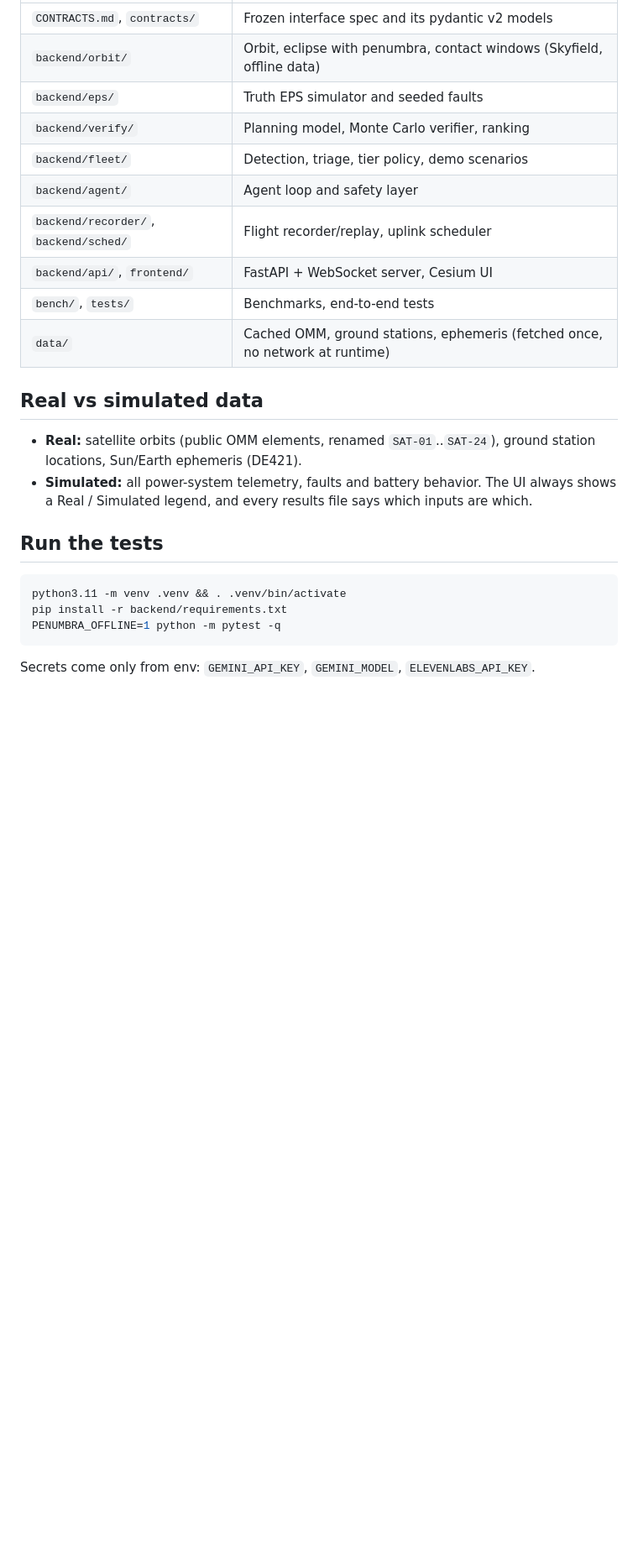
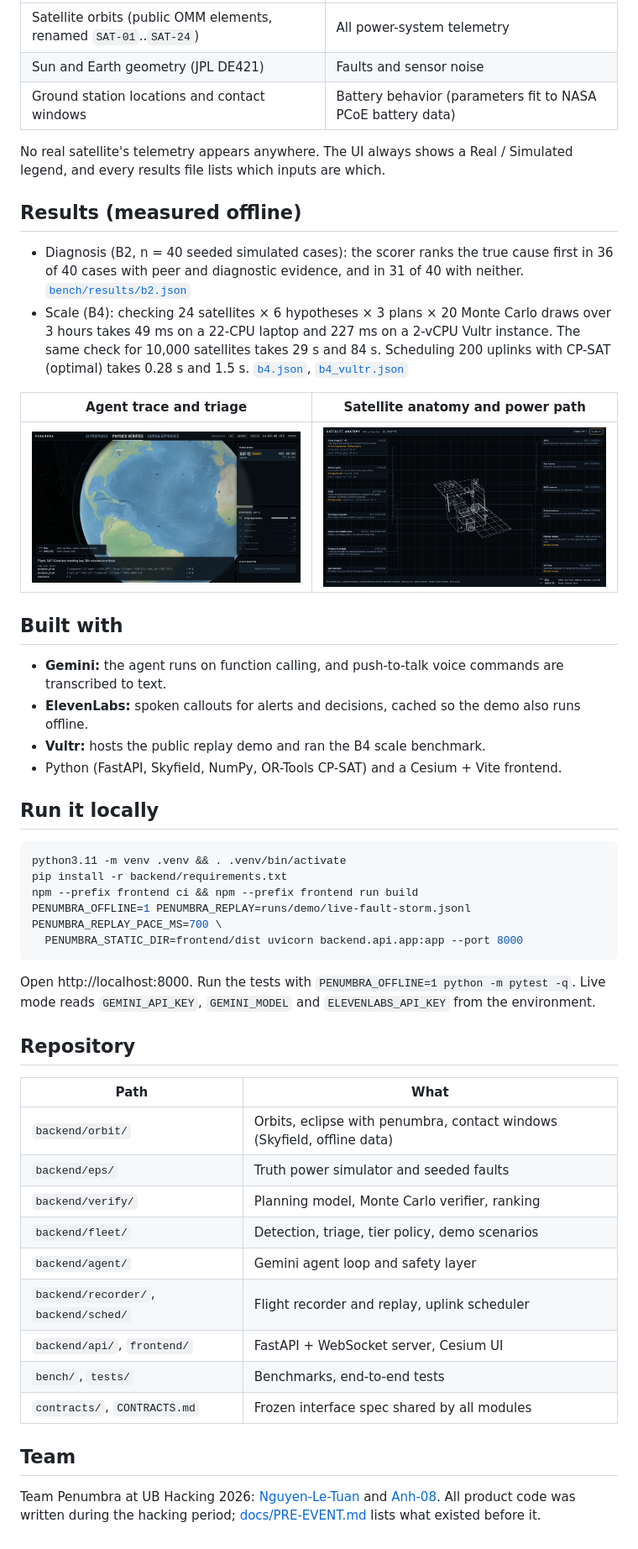
Before and after one commit to Anh-08/penumbra, a Markdown page: README.md, the part around one of its changes. Shown at 84% size. GitHub-like rendering; pictures changed too: docs/media/03a-trace.jpg (added), docs/media/11-anatomy.jpg (added); blank space fills up the shorter version.

Commit message:
docs: README with demo video, live demo link, animated how-it-works diagram and demo GIFs (#133)
Co-authored-by: Claude Opus 5.5 <noreply@anthropic.com>

````diff
--- a/README.md
+++ b/README.md
@@ -8,24 +29,46 @@ Built at UB Hacking 2026.
 |---|---|
-| `CONTRACTS.md`, `contracts/` | Frozen interface spec and its pydantic v2 models |
-| `backend/orbit/` | Orbit, eclipse with penumbra, contact windows (Skyfield, offline data) |
-| `backend/eps/` | Truth EPS simulator and seeded faults |
-| `backend/verify/` | Planning model, Monte Carlo verifier, ranking |
-| `backend/fleet/` | Detection, triage, tier policy, demo scenarios |
-| `backend/agent/` | Agent loop and safety layer |
-| `backend/recorder/`, `backend/sched/` | Flight recorder/replay, uplink scheduler |
-| `backend/api/`, `frontend/` | FastAPI + WebSocket server, Cesium UI |
-| `bench/`, `tests/` | Benchmarks, end-to-end tests |
-| `data/` | Cached OMM, ground stations, ephemeris (fetched once, no network at runtime) |
+| Satellite orbits (public OMM elements, renamed `SAT-01`..`SAT-24`) | All power-system telemetry |
+| Sun and Earth geometry (JPL DE421) | Faults and sensor noise |
+| Ground station locations and contact windows | Battery behavior (parameters fit to NASA PCoE battery data) |
 
-## Real vs simulated data
-- **Real:** satellite orbits (public OMM elements, renamed `SAT-01`..`SAT-24`), ground station locations, Sun/Earth ephemeris (DE421).
-- **Simulated:** all power-system telemetry, faults and battery behavior.
-The UI always shows a Real / Simulated legend, and every results file says which inputs are which.
+No real satellite's telemetry appears anywhere. The UI always shows a Real / Simulated legend, and every results file lists which inputs are which.
 
-## Run the tests
+## Results (measured offline)
+- Diagnosis (B2, n = 40 seeded simulated cases): the scorer ranks the true cause first in 36 of 40 cases with peer and diagnostic evidence, and in 31 of 40 with neither. [`bench/results/b2.json`](bench/results/b2.json)
+- Scale (B4): checking 24 satellites × 6 hypotheses × 3 plans × 20 Monte Carlo draws over 3 hours takes 49 ms on a 22-CPU laptop and 227 ms on a 2-vCPU Vultr instance. The same check for 10,000 satellites takes 29 s and 84 s. Scheduling 200 uplinks with CP-SAT (optimal) takes 0.28 s and 1.5 s. [`b4.json`](bench/results/b4.json), [`b4_vultr.json`](bench/results/b4_vultr.json)
+
+| Agent trace and triage | Satellite anatomy and power path |
+|---|---|
+| <img src="docs/media/03a-trace.jpg" alt="Triage queue with SAT-12, hypothesis bars and the agent's tool-call trace."> | <img src="docs/media/11-anatomy.jpg" alt="Satellite anatomy view listing each component, its power role and whether it is essential."> |
+
+## Built with
+- **Gemini:** the agent runs on function calling, and push-to-talk voice commands are transcribed to text.
+- **ElevenLabs:** spoken callouts for alerts and decisions, cached so the demo also runs offline.
+- **Vultr:** hosts the public replay demo and ran the B4 scale benchmark.
+- Python (FastAPI, Skyfield, NumPy, OR-Tools CP-SAT) and a Cesium + Vite frontend.
+
+## Run it locally
 ```bash
 python3.11 -m venv .venv && . .venv/bin/activate
 pip install -r backend/requirements.txt
-PENUMBRA_OFFLINE=1 python -m pytest -q
+npm --prefix frontend ci && npm --prefix frontend run build
+PENUMBRA_OFFLINE=1 PENUMBRA_REPLAY=runs/demo/live-fault-storm.jsonl PENUMBRA_REPLAY_PACE_MS=700 \
+  PENUMBRA_STATIC_DIR=frontend/dist uvicorn backend.api.app:app --port 8000
 ```
-Secrets come only from env: `GEMINI_API_KEY`, `GEMINI_MODEL`, `ELEVENLABS_API_KEY`.
+Open http://localhost:8000. Run the tests with `PENUMBRA_OFFLINE=1 python -m pytest -q`. Live mode reads `GEMINI_API_KEY`, `GEMINI_MODEL` and `ELEVENLABS_API_KEY` from the environment.
+
+## Repository
+| Path | What |
+|---|---|
+| `backend/orbit/` | Orbits, eclipse with penumbra, contact windows (Skyfield, offline data) |
+| `backend/eps/` | Truth power simulator and seeded faults |
+| `backend/verify/` | Planning model, Monte Carlo verifier, ranking |
+| `backend/fleet/` | Detection, triage, tier policy, demo scenarios |
+| `backend/agent/` | Gemini agent loop and safety layer |
+| `backend/recorder/`, `backend/sched/` | Flight recorder and replay, uplink scheduler |
+| `backend/api/`, `frontend/` | FastAPI + WebSocket server, Cesium UI |
+| `bench/`, `tests/` | Benchmarks, end-to-end tests |
+| `contracts/`, `CONTRACTS.md` | Frozen interface spec shared by all modules |
+
+## Team
+Team Penumbra at UB Hacking 2026: [Nguyen-Le-Tuan](https://github.com/Nguyen-Le-Tuan) and [Anh-08](https://github.com/Anh-08). All product code was written during the hacking period; [docs/PRE-EVENT.md](docs/PRE-EVENT.md) lists what existed before it.
````
Also changed, not shown: other parts of README.md (+26 -5 lines), docs/media/banner.png (added), 3 other files.
